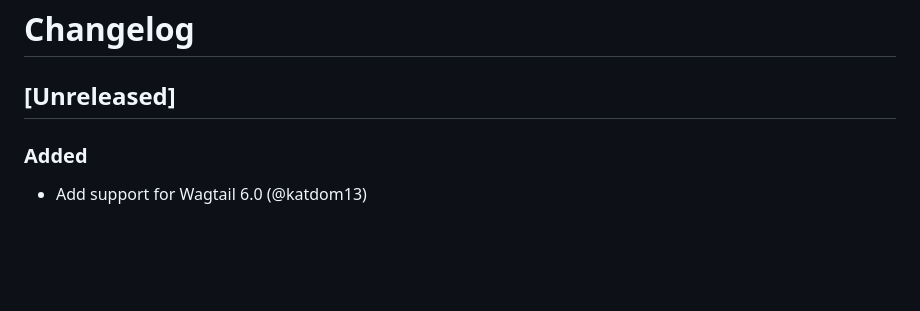
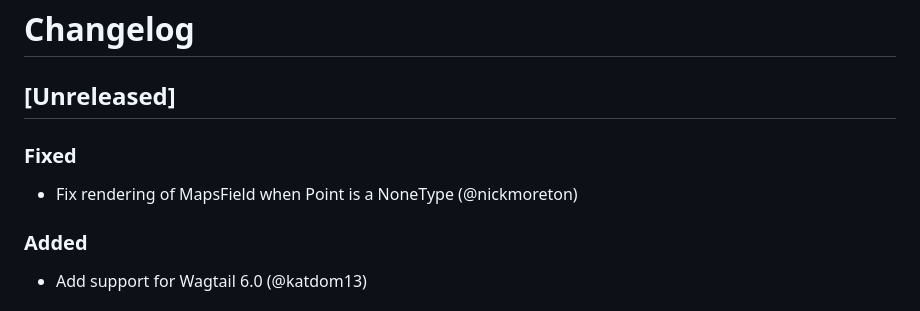
Before and after one commit to Frojd/wagtail-geo-widget, a Markdown page: CHANGELOG.md, the part around the change. Rendered like a GitHub page; blank space fills up the shorter version.

Commit message:
Add fixed to unreleased

```diff
--- a/CHANGELOG.md
+++ b/CHANGELOG.md
@@ -1,6 +1,10 @@
 # Changelog
 
 ## [Unreleased]
+
+### Fixed
+- Fix rendering of MapsField when Point is a NoneType (@nickmoreton)
+
 ### Added
 - Add support for Wagtail 6.0 (@katdom13)
 
```
